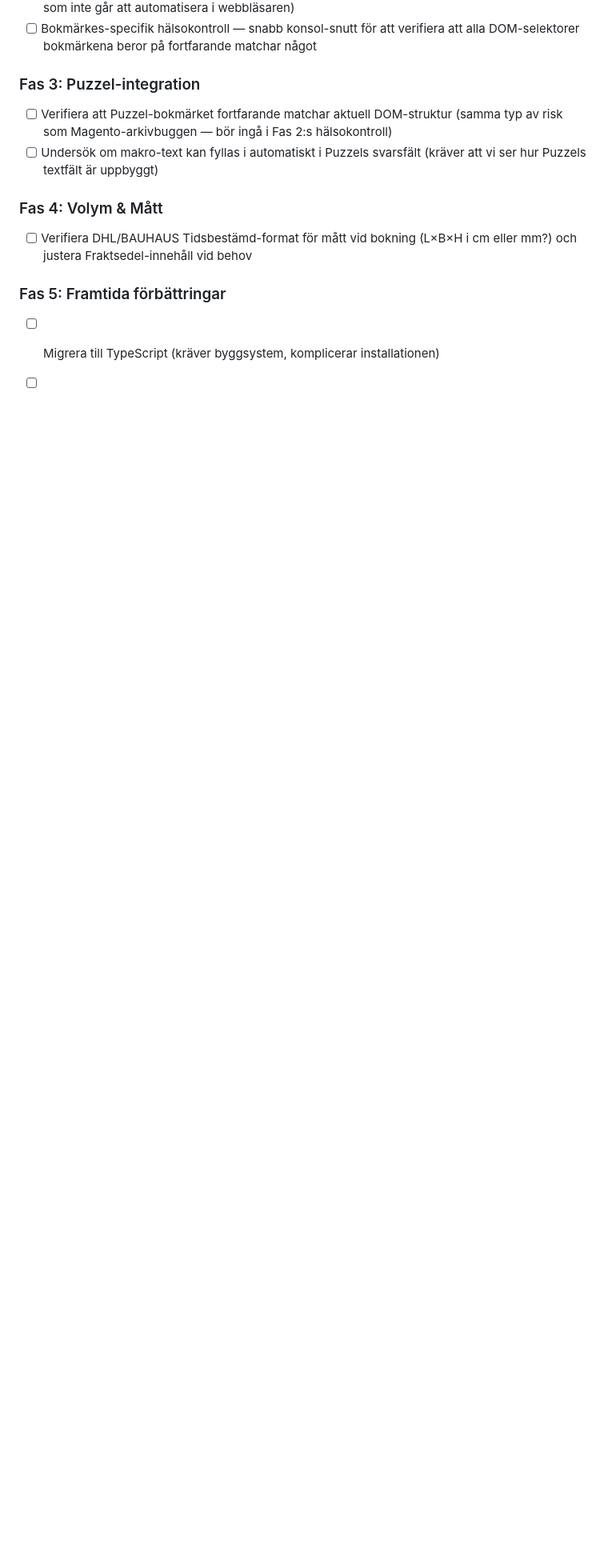
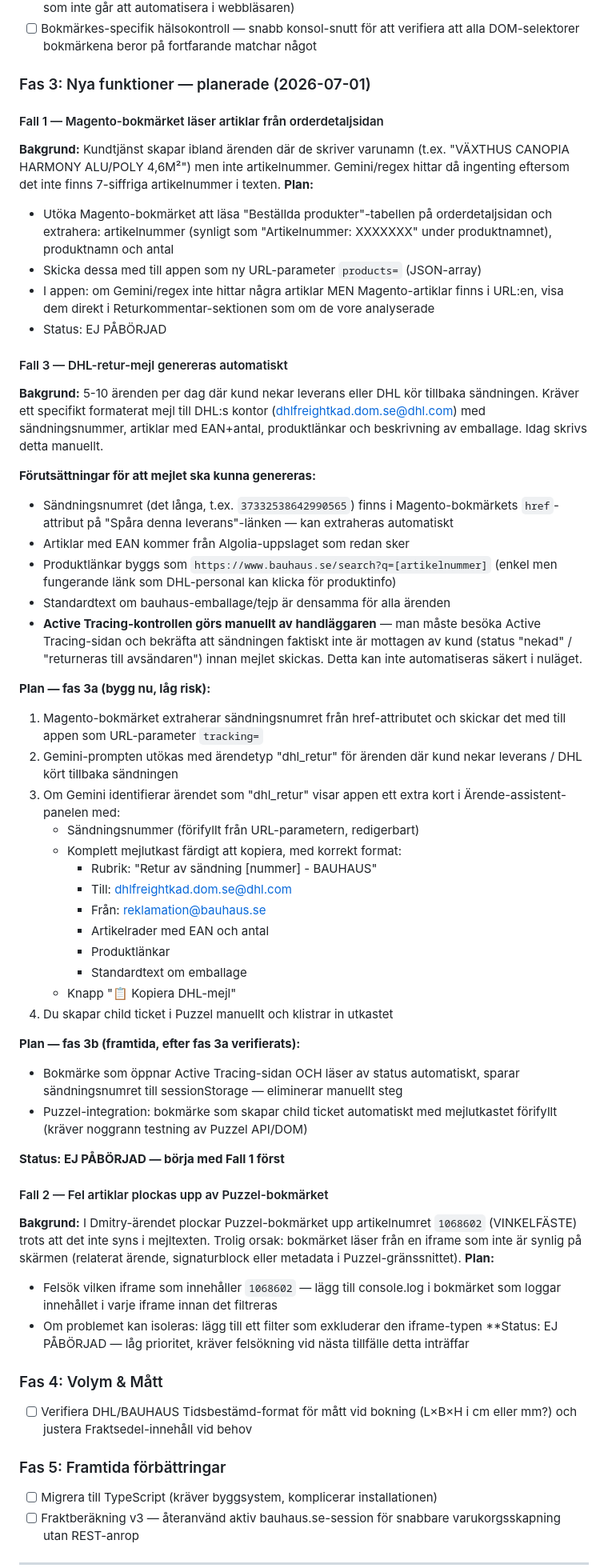
Before and after one commit to AdamBergkvist1/bauhaus-retur-web, a Markdown page: TODO.md, the part around one of its changes. Shown at 80% size. Drawn GitHub-style; blank space fills up the shorter version.

Commit message:
Expand phase 3 features and update task list
Added new planned features for phase 3 and updated existing tasks.

```diff
--- a/TODO.md
+++ b/TODO.md
@@ -157,12 +157,76 @@ extractPostcode (17 testfall, alla gröna per 2026-06-30). Kvarstående:
 - [ ] Bokmärkes-specifik hälsokontroll — snabb konsol-snutt för att verifiera
       att alla DOM-selektorer bokmärkena beror på fortfarande matchar något
 
-### Fas 3: Puzzel-integration
-- [ ] Verifiera att Puzzel-bokmärket fortfarande matchar aktuell DOM-struktur
-      (samma typ av risk som Magento-arkivbuggen — bör ingå i Fas 2:s
-      hälsokontroll)
-- [ ] Undersök om makro-text kan fyllas i automatiskt i Puzzels svarsfält
-      (kräver att vi ser hur Puzzels textfält är uppbyggt)
+### Fas 3: Nya funktioner — planerade (2026-07-01)
+
+#### Fall 1 — Magento-bokmärket läser artiklar från orderdetaljsidan
+**Bakgrund:** Kundtjänst skapar ibland ärenden där de skriver varunamn (t.ex.
+"VÄXTHUS CANOPIA HARMONY ALU/POLY 4,6M²") men inte artikelnummer. Gemini/regex
+hittar då ingenting eftersom det inte finns 7-siffriga artikelnummer i texten.
+**Plan:**
+- Utöka Magento-bokmärket att läsa "Beställda produkter"-tabellen på orderdetaljsidan
+  och extrahera: artikelnummer (synligt som "Artikelnummer: XXXXXXX" under produktnamnet),
+  produktnamn och antal
+- Skicka dessa med till appen som ny URL-parameter `products=` (JSON-array)
+- I appen: om Gemini/regex inte hittar några artiklar MEN Magento-artiklar finns
+  i URL:en, visa dem direkt i Returkommentar-sektionen som om de vore analyserade
+- Status: EJ PÅBÖRJAD
+
+#### Fall 3 — DHL-retur-mejl genereras automatiskt
+**Bakgrund:** 5-10 ärenden per dag där kund nekar leverans eller DHL kör tillbaka
+sändningen. Kräver ett specifikt formaterat mejl till DHL:s kontor
+(dhlfreightkad.dom.se@dhl.com) med sändningsnummer, artiklar med EAN+antal,
+produktlänkar och beskrivning av emballage. Idag skrivs detta manuellt.
+
+**Förutsättningar för att mejlet ska kunna genereras:**
+- Sändningsnumret (det långa, t.ex. `37332538642990565`) finns i Magento-bokmärkets
+  `href`-attribut på "Spåra denna leverans"-länken — kan extraheras automatiskt
+- Artiklar med EAN kommer från Algolia-uppslaget som redan sker
+- Produktlänkar byggs som `https://www.bauhaus.se/search?q=[artikelnummer]`
+  (enkel men fungerande länk som DHL-personal kan klicka för produktinfo)
+- Standardtext om bauhaus-emballage/tejp är densamma för alla ärenden
+- **Active Tracing-kontrollen görs manuellt av handläggaren** — man måste
+  besöka Active Tracing-sidan och bekräfta att sändningen faktiskt inte är
+  mottagen av kund (status "nekad" / "returneras till avsändaren") innan mejlet
+  skickas. Detta kan inte automatiseras säkert i nuläget.
+
+**Plan — fas 3a (bygg nu, låg risk):**
+1. Magento-bokmärket extraherar sändningsnumret från href-attributet och skickar
+   det med till appen som URL-parameter `tracking=`
+2. Gemini-prompten utökas med ärendetyp "dhl_retur" för ärenden där kund nekar
+   leverans / DHL kört tillbaka sändningen
+3. Om Gemini identifierar ärendet som "dhl_retur" visar appen ett extra kort i
+   Ärende-assistent-panelen med:
+   - Sändningsnummer (förifyllt från URL-parametern, redigerbart)
+   - Komplett mejlutkast färdigt att kopiera, med korrekt format:
+     * Rubrik: "Retur av sändning [nummer] - BAUHAUS"
+     * Till: dhlfreightkad.dom.se@dhl.com
+     * Från: reklamation@bauhaus.se
+     * Artikelrader med EAN och antal
+     * Produktlänkar
+     * Standardtext om emballage
+   - Knapp "📋 Kopiera DHL-mejl"
+4. Du skapar child ticket i Puzzel manuellt och klistrar in utkastet
+
+**Plan — fas 3b (framtida, efter fas 3a verifierats):**
+- Bokmärke som öppnar Active Tracing-sidan OCH läser av status automatiskt,
+  sparar sändningsnumret till sessionStorage — eliminerar manuellt steg
+- Puzzel-integration: bokmärke som skapar child ticket automatiskt med
+  mejlutkastet förifyllt (kräver noggrann testning av Puzzel API/DOM)
+
+**Status: EJ PÅBÖRJAD — börja med Fall 1 först**
+
+#### Fall 2 — Fel artiklar plockas upp av Puzzel-bokmärket
+**Bakgrund:** I Dmitry-ärendet plockar Puzzel-bokmärket upp artikelnumret
+`1068602` (VINKELFÄSTE) trots att det inte syns i mejltexten. Trolig orsak:
+bokmärket läser från en iframe som inte är synlig på skärmen (relaterat ärende,
+signaturblock eller metadata i Puzzel-gränssnittet).
+**Plan:**
+- Felsök vilken iframe som innehåller `1068602` — lägg till console.log i
+  bokmärket som loggar innehållet i varje iframe innan det filtreras
+- Om problemet kan isoleras: lägg till ett filter som exkluderar den iframe-typen
+**Status: EJ PÅBÖRJAD — låg prioritet, kräver felsökning vid nästa tillfälle
+detta inträffar
 
 ### Fas 4: Volym & Mått
 - [ ] Verifiera DHL/BAUHAUS Tidsbestämd-format för mått vid bokning
```
Also changed, not shown: other parts of TODO.md (+0 -2 lines).
